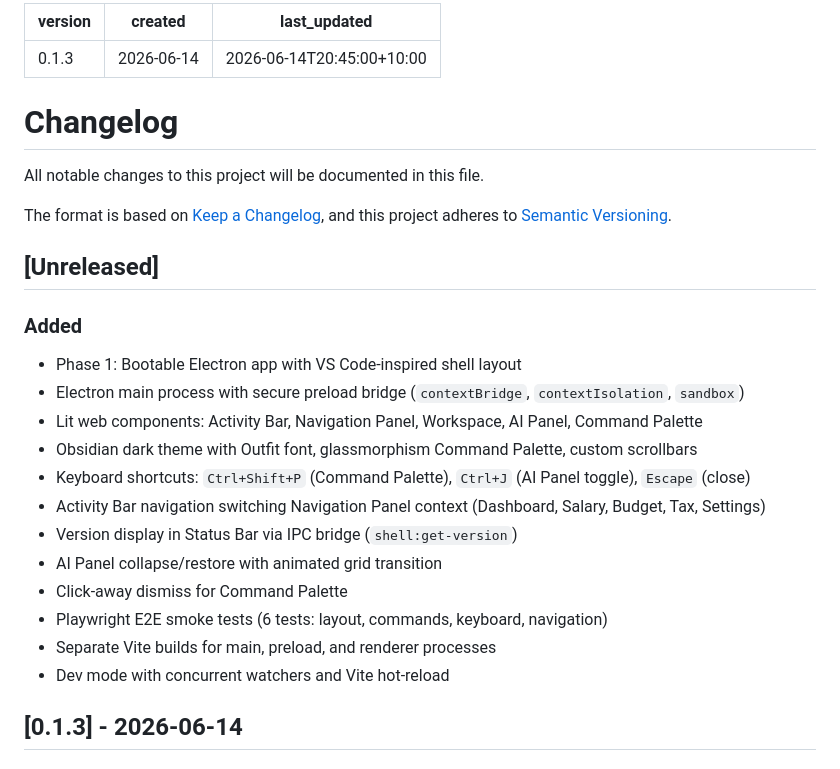
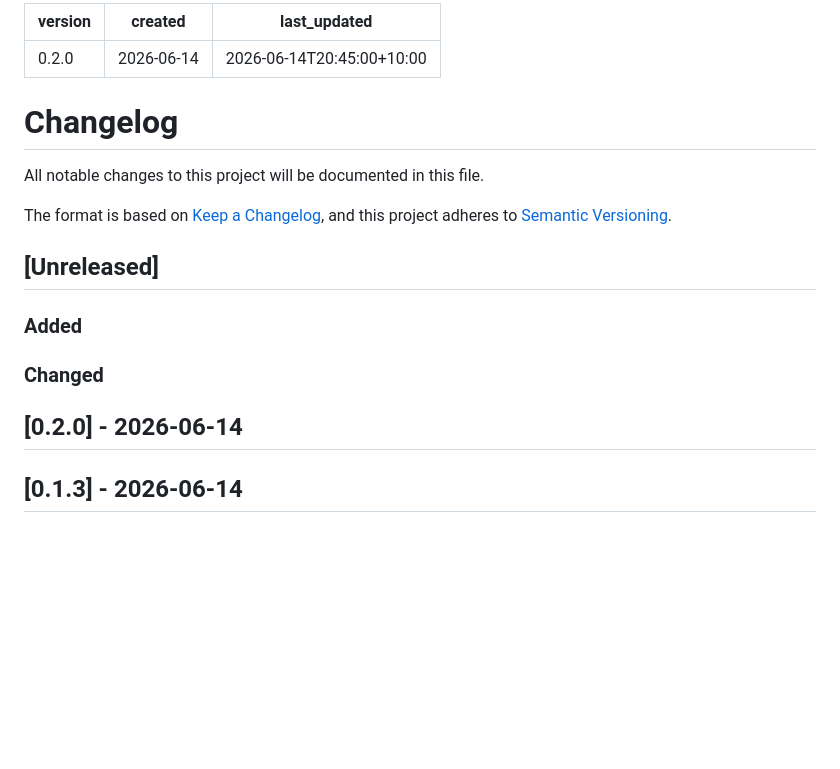
Before and after one commit to moon-lee/finance_flow_ai, a Markdown page: CHANGELOG.md, the part around the change. Drawn GitHub-style; blank space fills up the shorter version.

Commit message:
chore: release v0.2.0 — Phase 1 core shell prototype

```diff
--- a/CHANGELOG.md
+++ b/CHANGELOG.md
@@ -1,5 +1,5 @@
 ---
-version: 0.1.3
+version: 0.2.0
 created: 2026-06-14
 last_updated: 2026-06-14T20:45:00+10:00
 ---
@@ -14,18 +14,10 @@ and this project adheres to [Semantic Versioning](https://semver.org/spec/v2.0.0
 ## [Unreleased]
 
 ### Added
-- Phase 1: Bootable Electron app with VS Code-inspired shell layout
-- Electron main process with secure preload bridge (`contextBridge`, `contextIsolation`, `sandbox`)
-- Lit web components: Activity Bar, Navigation Panel, Workspace, AI Panel, Command Palette
-- Obsidian dark theme with Outfit font, glassmorphism Command Palette, custom scrollbars
-- Keyboard shortcuts: `Ctrl+Shift+P` (Command Palette), `Ctrl+J` (AI Panel toggle), `Escape` (close)
-- Activity Bar navigation switching Navigation Panel context (Dashboard, Salary, Budget, Tax, Settings)
-- Version display in Status Bar via IPC bridge (`shell:get-version`)
-- AI Panel collapse/restore with animated grid transition
-- Click-away dismiss for Command Palette
-- Playwright E2E smoke tests (6 tests: layout, commands, keyboard, navigation)
-- Separate Vite builds for main, preload, and renderer processes
-- Dev mode with concurrent watchers and Vite hot-reload
+
+### Changed
+
+## [0.2.0] - 2026-06-14
 
 ## [0.1.3] - 2026-06-14
 
```
